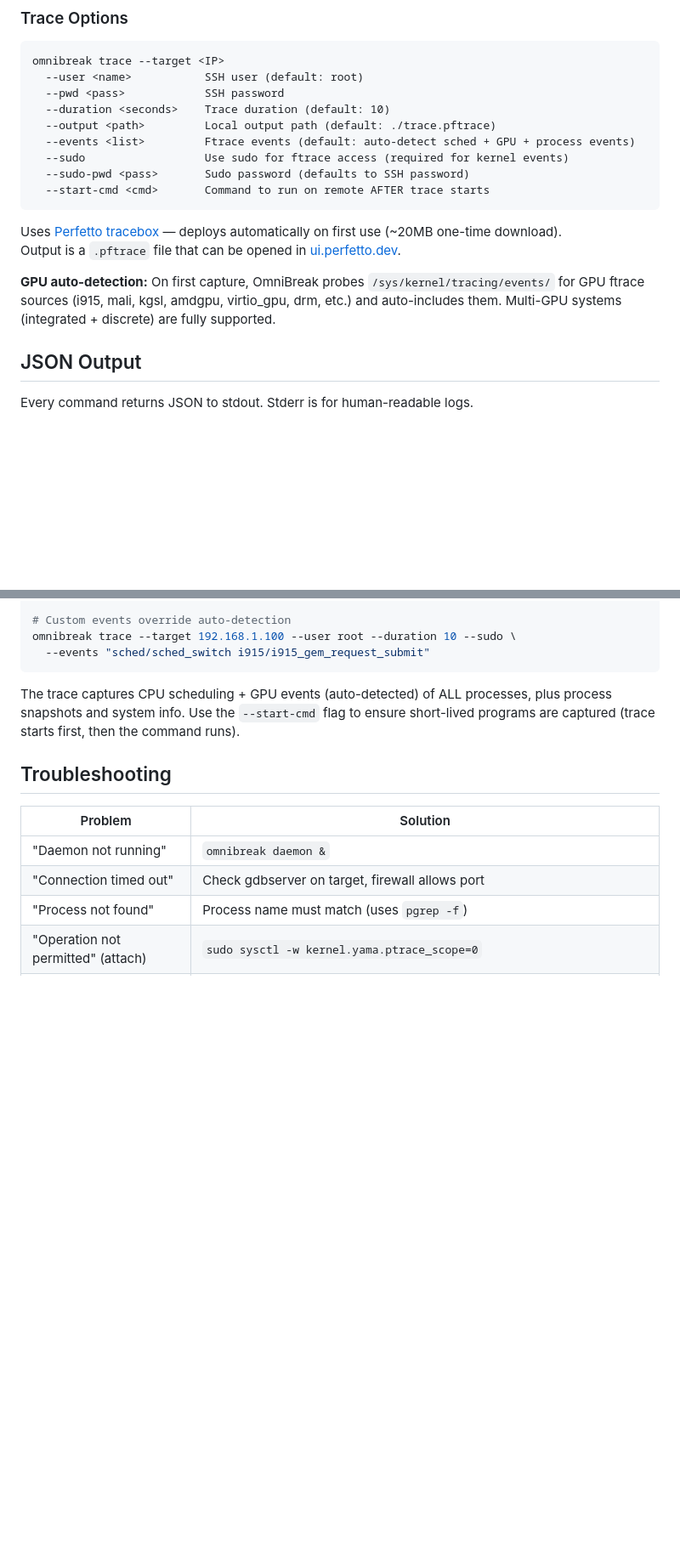
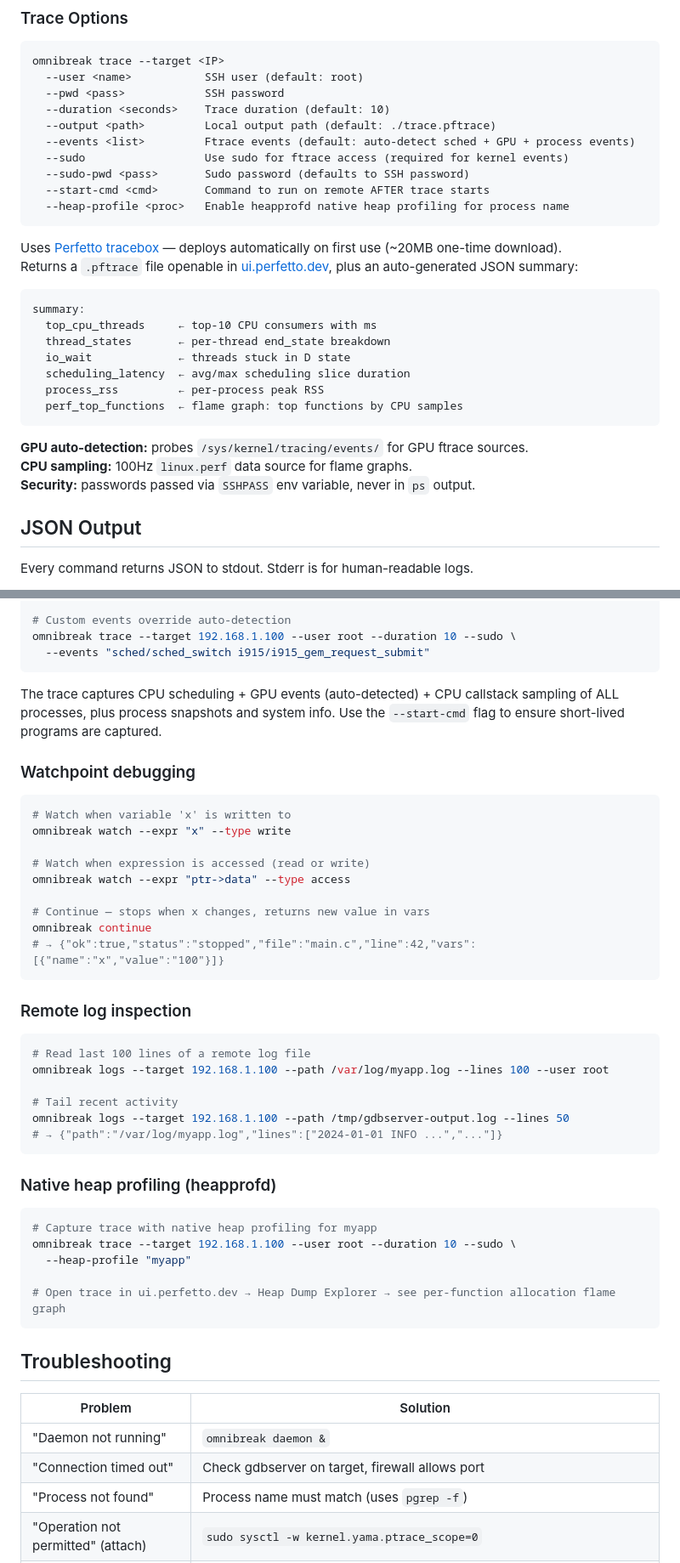
Before and after one commit to YuMinHui825/omnibreak-skill, a Markdown page: README.md, 2 parts joined by grey strips. Shown at 85% size. Drawn GitHub-style; blank space fills up the shorter version.

````diff
--- a/README.md
+++ b/README.md
@@ -154,12 +157,25 @@ omnibreak trace --target <IP>
   --sudo                  Use sudo for ftrace access (required for kernel events)
   --sudo-pwd <pass>       Sudo password (defaults to SSH password)
   --start-cmd <cmd>       Command to run on remote AFTER trace starts
+  --heap-profile <proc>   Enable heapprofd native heap profiling for process name
 ```
 
 Uses [Perfetto tracebox](https://perfetto.dev) — deploys automatically on first use (~20MB one-time download).
-Output is a `.pftrace` file that can be opened in [ui.perfetto.dev](https://ui.perfetto.dev).
+Returns a `.pftrace` file openable in [ui.perfetto.dev](https://ui.perfetto.dev), plus an auto-generated JSON summary:
 
-**GPU auto-detection:** On first capture, OmniBreak probes `/sys/kernel/tracing/events/` for GPU ftrace sources (i915, mali, kgsl, amdgpu, virtio_gpu, drm, etc.) and auto-includes them. Multi-GPU systems (integrated + discrete) are fully supported.
+```
+summary:
+  top_cpu_threads     ← top-10 CPU consumers with ms
+  thread_states       ← per-thread end_state breakdown
+  io_wait             ← threads stuck in D state
+  scheduling_latency  ← avg/max scheduling slice duration
+  process_rss         ← per-process peak RSS
+  perf_top_functions  ← flame graph: top functions by CPU samples
+```
+
+**GPU auto-detection:** probes `/sys/kernel/tracing/events/` for GPU ftrace sources.
+**CPU sampling:** 100Hz `linux.perf` data source for flame graphs.
+**Security:** passwords passed via `SSHPASS` env variable, never in `ps` output.
 
 ## JSON Output
 
@@ -256,7 +272,42 @@ omnibreak trace --target 192.168.1.100 --user root --duration 10 --sudo \
   --events "sched/sched_switch i915/i915_gem_request_submit"
 ```
 
-The trace captures CPU scheduling + GPU events (auto-detected) of ALL processes, plus process snapshots and system info. Use the `--start-cmd` flag to ensure short-lived programs are captured (trace starts first, then the command runs).
+The trace captures CPU scheduling + GPU events (auto-detected) + CPU callstack sampling of ALL processes, plus process snapshots and system info. Use the `--start-cmd` flag to ensure short-lived programs are captured.
+
+### Watchpoint debugging
+
+```bash
+# Watch when variable 'x' is written to
+omnibreak watch --expr "x" --type write
+
+# Watch when expression is accessed (read or write)
+omnibreak watch --expr "ptr->data" --type access
+
+# Continue — stops when x changes, returns new value in vars
+omnibreak continue
+# → {"ok":true,"status":"stopped","file":"main.c","line":42,"vars":[{"name":"x","value":"100"}]}
+```
+
+### Remote log inspection
+
+```bash
+# Read last 100 lines of a remote log file
+omnibreak logs --target 192.168.1.100 --path /var/log/myapp.log --lines 100 --user root
+
+# Tail recent activity
+omnibreak logs --target 192.168.1.100 --path /tmp/gdbserver-output.log --lines 50
+# → {"path":"/var/log/myapp.log","lines":["2024-01-01 INFO ...","..."]}
+```
+
+### Native heap profiling (heapprofd)
+
+```bash
+# Capture trace with native heap profiling for myapp
+omnibreak trace --target 192.168.1.100 --user root --duration 10 --sudo \
+  --heap-profile "myapp"
+
+# Open trace in ui.perfetto.dev → Heap Dump Explorer → see per-function allocation flame graph
+```
 
 ## Troubleshooting
 
````
Also changed, not shown: other parts of README.md (+17 -14 lines), README_CN.md (+65 -17 lines), SKILL.md (+29 -10 lines).
